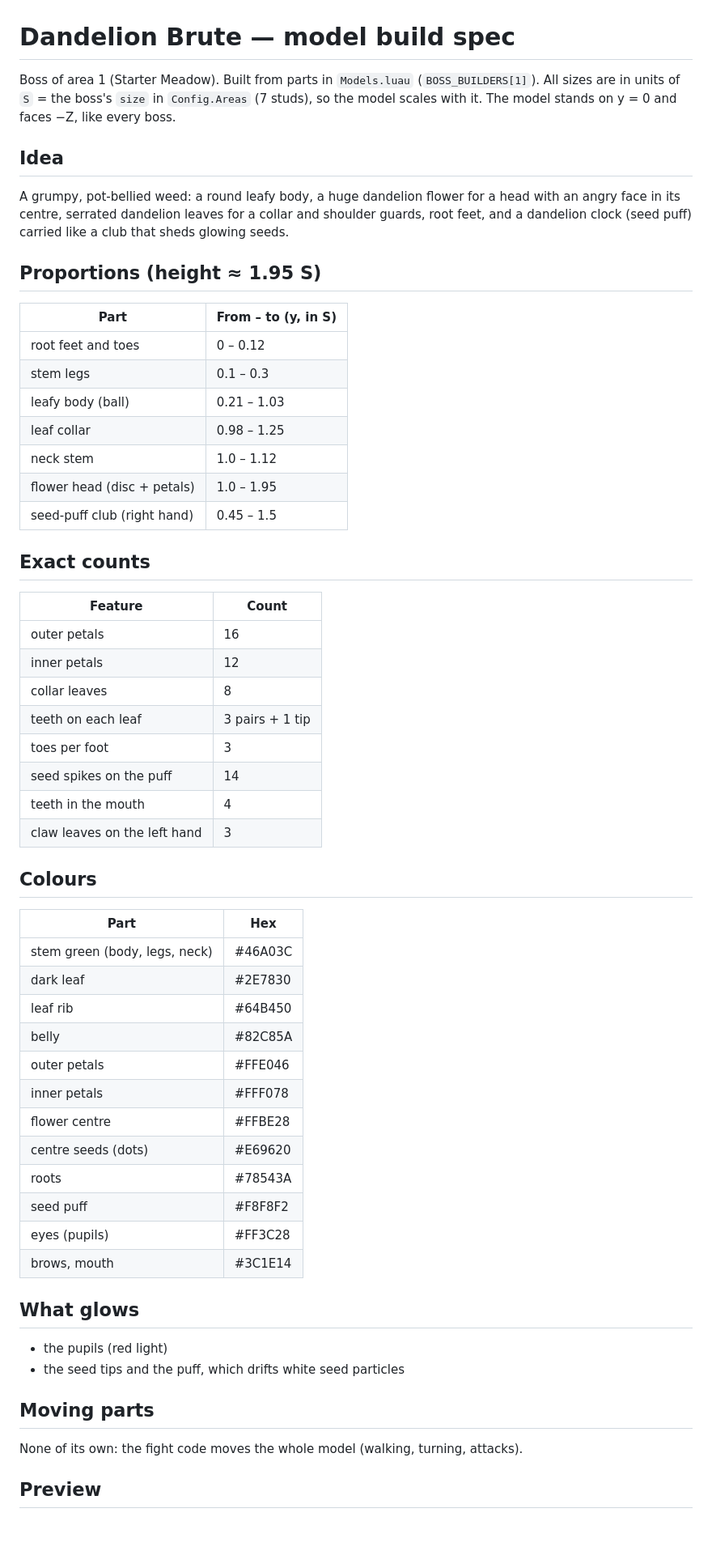
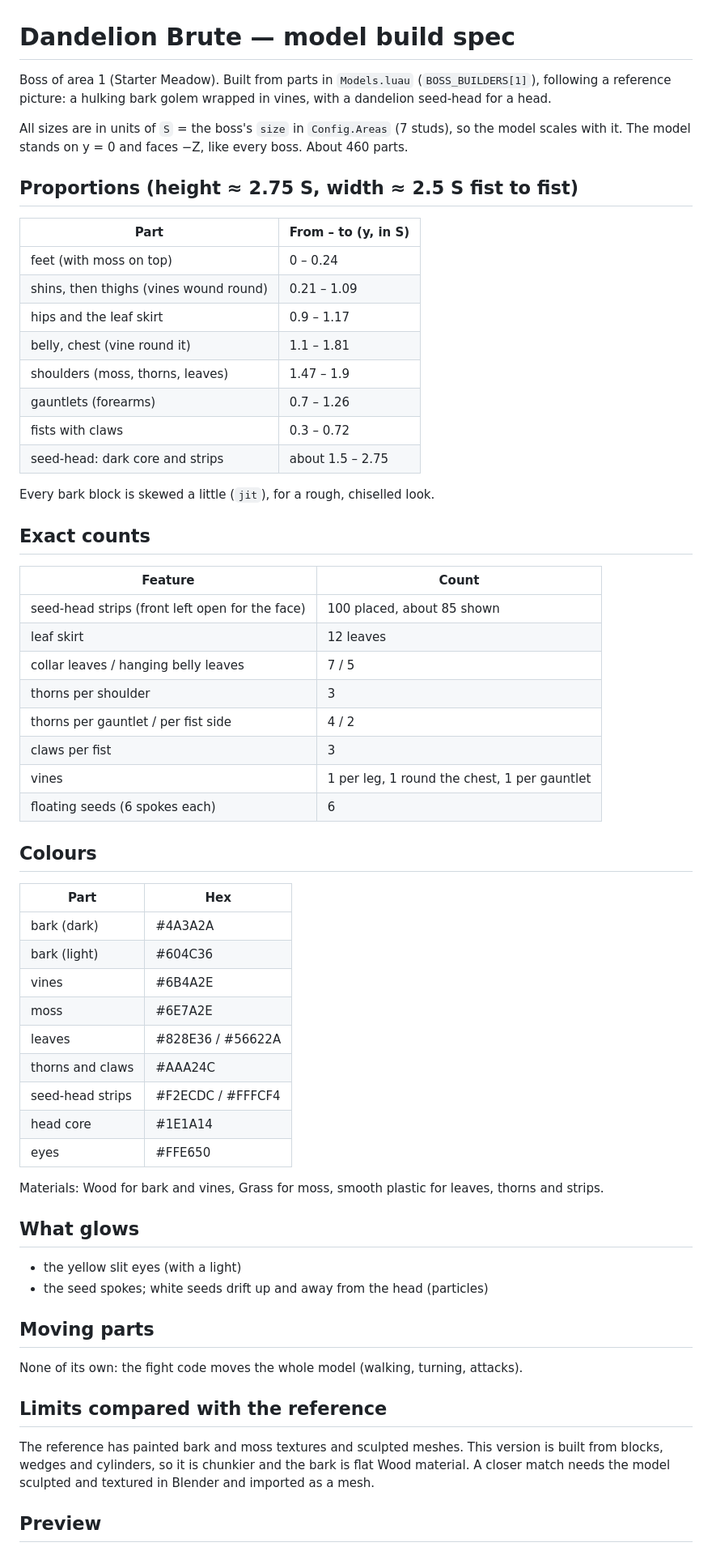
Before and after one commit to d3ept50/Mow-the-World, a Markdown page: docs/models/dandelion_brute.md, the part around one of its changes. Shown at 81% size. GitHub-like rendering; blank space fills up the shorter version.

Commit message:
Rebuild the Dandelion Brute as a bark golem with a seed-head
Follows a reference picture: a hulking bark golem in a wide stance with
huge gauntlets and clawed fists, thorns, vines wound round the limbs, a
leaf skirt, mossy shoulders, and a big white dandelion seed-head around a
dark face with glowing yellow slit eyes, with seeds floating round it.

Adds wedge-based helpers to Models.luau for flat triangles, thorns,
pointed leaves and spiral vines. Spec and preview updated in docs/models.

Co-Authored-By: Claude Opus 5.5 <noreply@anthropic.com>
Claude-Session: https://claude.ai/code/session_01YMyCmqcuYoGdzpdwFgMVRQ

```diff
--- a/docs/models/dandelion_brute.md
+++ b/docs/models/dandelion_brute.md
@@ -1,65 +1,70 @@
 # Dandelion Brute — model build spec
 
-Boss of area 1 (Starter Meadow). Built from parts in `Models.luau` (`BOSS_BUILDERS[1]`).
+Boss of area 1 (Starter Meadow). Built from parts in `Models.luau` (`BOSS_BUILDERS[1]`),
+following a reference picture: a hulking bark golem wrapped in vines, with a dandelion
+seed-head for a head.
+
 All sizes are in units of `S` = the boss's `size` in `Config.Areas` (7 studs), so the model
-scales with it. The model stands on y = 0 and faces −Z, like every boss.
+scales with it. The model stands on y = 0 and faces −Z, like every boss. About 460 parts.
 
-## Idea
-
-A grumpy, pot-bellied weed: a round leafy body, a huge dandelion flower for a head with an
-angry face in its centre, serrated dandelion leaves for a collar and shoulder guards, root
-feet, and a dandelion clock (seed puff) carried like a club that sheds glowing seeds.
-
-## Proportions (height ≈ 1.95 S)
+## Proportions (height ≈ 2.75 S, width ≈ 2.5 S fist to fist)
 
 | Part | From – to (y, in S) |
 |---|---|
-| root feet and toes | 0 – 0.12 |
-| stem legs | 0.1 – 0.3 |
-| leafy body (ball) | 0.21 – 1.03 |
-| leaf collar | 0.98 – 1.25 |
-| neck stem | 1.0 – 1.12 |
-| flower head (disc + petals) | 1.0 – 1.95 |
-| seed-puff club (right hand) | 0.45 – 1.5 |
+| feet (with moss on top) | 0 – 0.24 |
+| shins, then thighs (vines wound round) | 0.21 – 1.09 |
+| hips and the leaf skirt | 0.9 – 1.17 |
+| belly, chest (vine round it) | 1.1 – 1.81 |
+| shoulders (moss, thorns, leaves) | 1.47 – 1.9 |
+| gauntlets (forearms) | 0.7 – 1.26 |
+| fists with claws | 0.3 – 0.72 |
+| seed-head: dark core and strips | about 1.5 – 2.75 |
+
+Every bark block is skewed a little (`jit`), for a rough, chiselled look.
 
 ## Exact counts
 
 | Feature | Count |
 |---|---|
-| outer petals | 16 |
-| inner petals | 12 |
-| collar leaves | 8 |
-| teeth on each leaf | 3 pairs + 1 tip |
-| toes per foot | 3 |
-| seed spikes on the puff | 14 |
-| teeth in the mouth | 4 |
-| claw leaves on the left hand | 3 |
+| seed-head strips (front left open for the face) | 100 placed, about 85 shown |
+| leaf skirt | 12 leaves |
+| collar leaves / hanging belly leaves | 7 / 5 |
+| thorns per shoulder | 3 |
+| thorns per gauntlet / per fist side | 4 / 2 |
+| claws per fist | 3 |
+| vines | 1 per leg, 1 round the chest, 1 per gauntlet |
+| floating seeds (6 spokes each) | 6 |
 
 ## Colours
 
 | Part | Hex |
 |---|---|
-| stem green (body, legs, neck) | #46A03C |
-| dark leaf | #2E7830 |
-| leaf rib | #64B450 |
-| belly | #82C85A |
-| outer petals | #FFE046 |
-| inner petals | #FFF078 |
-| flower centre | #FFBE28 |
-| centre seeds (dots) | #E69620 |
-| roots | #78543A |
-| seed puff | #F8F8F2 |
-| eyes (pupils) | #FF3C28 |
-| brows, mouth | #3C1E14 |
+| bark (dark) | #4A3A2A |
+| bark (light) | #604C36 |
+| vines | #6B4A2E |
+| moss | #6E7A2E |
+| leaves | #828E36 / #56622A |
+| thorns and claws | #AAA24C |
+| seed-head strips | #F2ECDC / #FFFCF4 |
+| head core | #1E1A14 |
+| eyes | #FFE650 |
+
+Materials: Wood for bark and vines, Grass for moss, smooth plastic for leaves, thorns and strips.
 
 ## What glows
 
-- the pupils (red light)
-- the seed tips and the puff, which drifts white seed particles
+- the yellow slit eyes (with a light)
+- the seed spokes; white seeds drift up and away from the head (particles)
 
 ## Moving parts
 
 None of its own: the fight code moves the whole model (walking, turning, attacks).
 
+## Limits compared with the reference
+
+The reference has painted bark and moss textures and sculpted meshes. This version is built
+from blocks, wedges and cylinders, so it is chunkier and the bark is flat Wood material. A
+closer match needs the model sculpted and textured in Blender and imported as a mesh.
+
 ## Preview
 
```
Also changed, not shown: other parts of docs/models/dandelion_brute.md (+2 -1 lines), docs/models/dandelion_brute.png, 1 other file.
